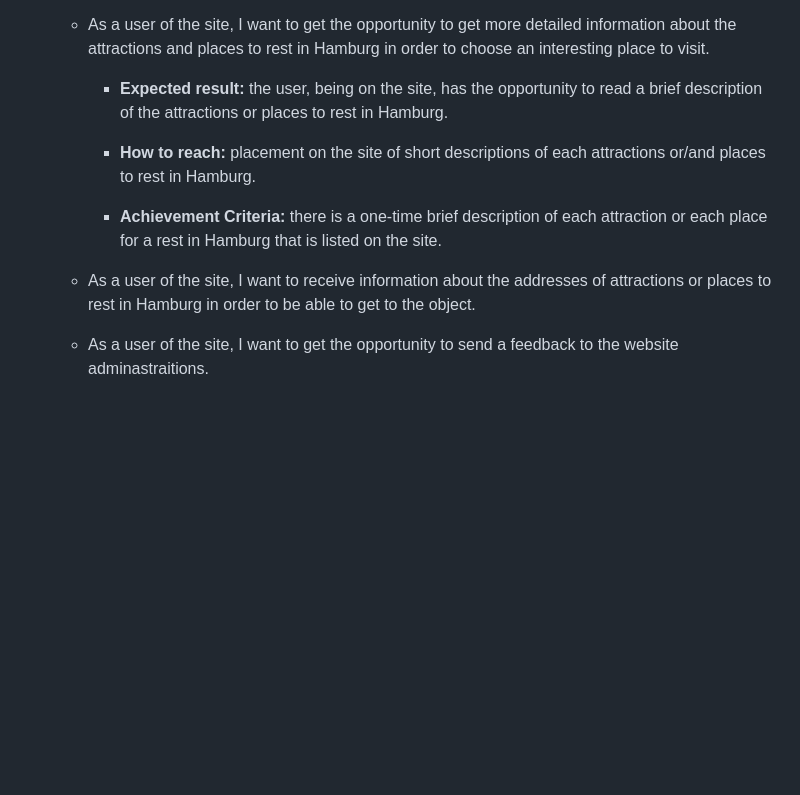
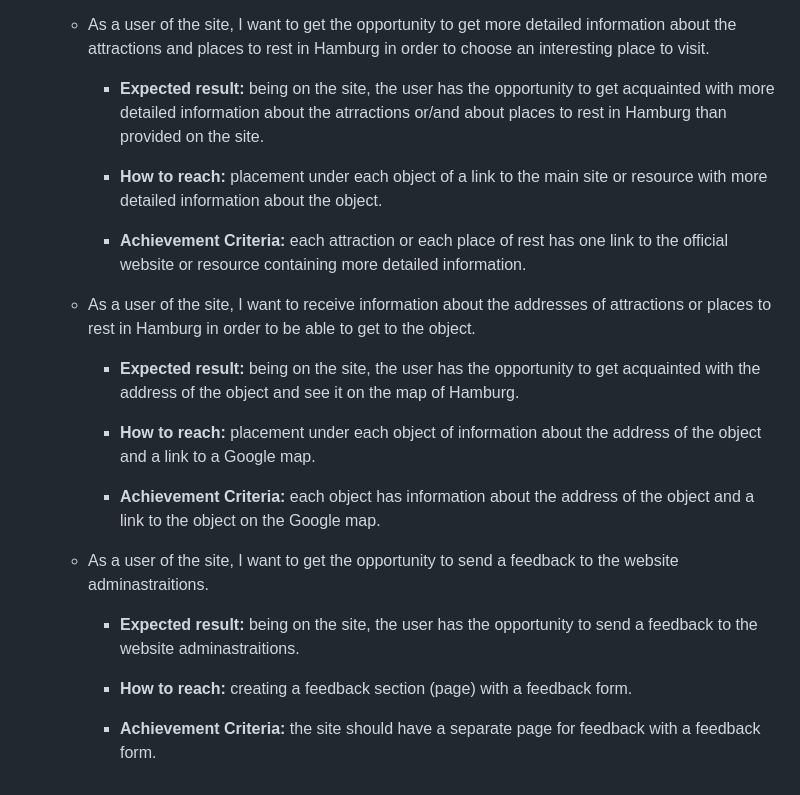
Before and after one commit to Belan-Mihail/hamburg-weekend, a Markdown page: README.md, the part around the change. Drawn GitHub-style; blank space fills up the shorter version.

Commit message:
docs: update user stories

```diff
--- a/README.md
+++ b/README.md
@@ -37,14 +37,24 @@ Its purpose is to help people who come to Hamburg for a short time and do not kn
 
     - As a user of the site, I want to get the opportunity to get more detailed information about the attractions and places to rest in Hamburg in order to choose an interesting place to visit.
 
-        - **Expected result:** the user, being on the site, has the opportunity to read a brief description of the attractions or places to rest in Hamburg.
+        - **Expected result:** being on the site, the user has the opportunity to get acquainted with more detailed information about the atrractions or/and about places to rest in Hamburg than provided on the site.
 
-        - **How to reach:** placement on the site of short descriptions of each attractions or/and places to rest in Hamburg.
+        - **How to reach:** placement under each object of a link to the main site or resource with more detailed information about the object.
 
-        - **Achievement Criteria:** there is a one-time brief description of each attraction or each place for a rest in Hamburg that is listed on the site.
+        - **Achievement Criteria:** each attraction or each place of rest has one link to the official website or resource containing more detailed information.
 
     - As a user of the site, I want to receive information about the addresses of attractions or places to rest in Hamburg in order to be able to get to the object.
 
+        - **Expected result:** being on the site, the user has the opportunity to get acquainted with the address of the object and see it on the map of Hamburg.
+
+        - **How to reach:** placement under each object of information about the address of the object and a link to a Google map.
+
+        - **Achievement Criteria:** each object has information about the address of the object and a link to the object on the Google map.
+
     - As a user of the site, I want to get the opportunity to send a feedback to the website adminastraitions.
 
-- ###
+        - **Expected result:** being on the site, the user has the opportunity to send a feedback to the website adminastraitions.
+
+        - **How to reach:** creating a feedback section (page) with a feedback form.
+
+        - **Achievement Criteria:** the site should have a separate page for feedback with a feedback form.
```
